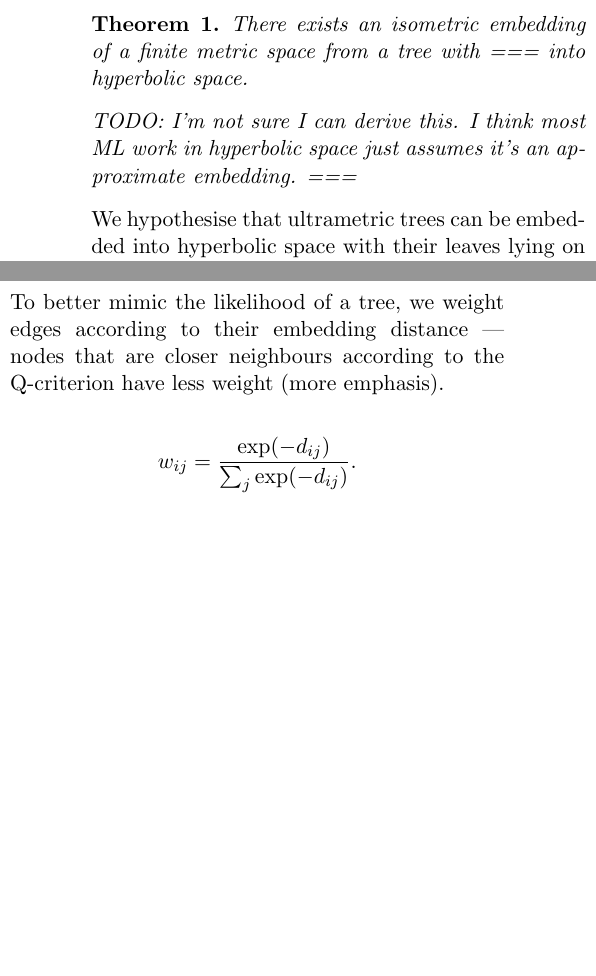
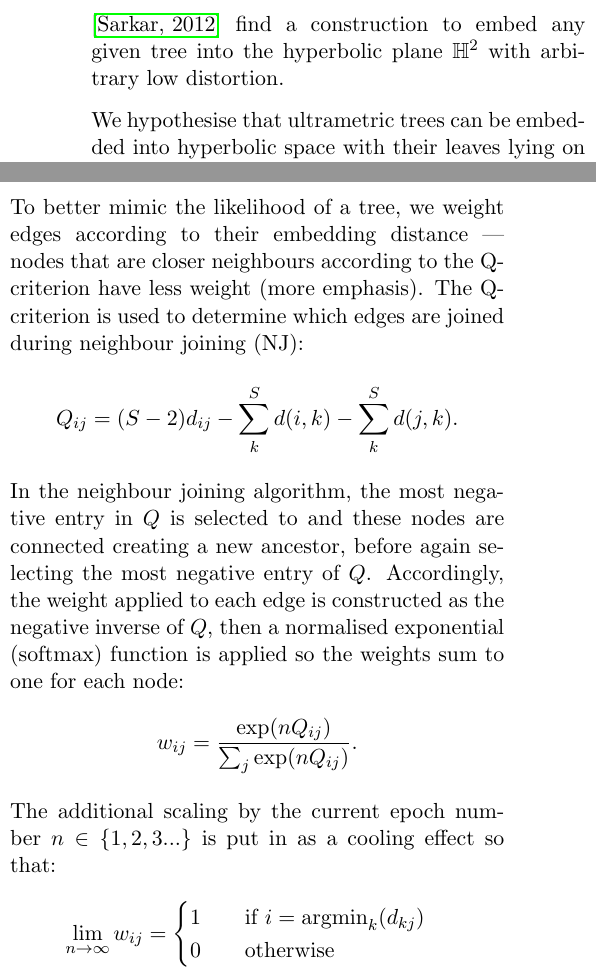
Before and after one commit to mattapow/dodonaphy, a LaTeX document (doc/notes.tex): two parts of the columns of pages 3 and 4 of 8, joined at a grey line, cut at the place of the change, the shorter picture padded with empty space. The pictures show the PDF file doc/notes.pdf that the author committed with the source.

Commit message:
Update notes

```diff
--- a/doc/notes.tex
+++ b/doc/notes.tex
@@ -138,12 +140,9 @@ Neighbour joining ===
 
 Recently, \cite{chami2020trees} ===
 
-\begin{theorem} \label{thm:accessible}
-    There exists an isometric embedding of a finite metric space from a tree with === into hyperbolic space.
+\cite{sarkar2012low} find a construction  to embed any given tree into the hyperbolic plane $\mathbb{H}^{2}$ with arbitrary low distortion.
 
-    TODO: I'm not sure I can derive this. I think most ML work in hyperbolic space just assumes it's an approximate embedding. ===
-    \end{theorem}
-    We hypothesise that ultrametric trees can be embedded into hyperbolic space with their leaves lying on a sphere.
+We hypothesise that ultrametric trees can be embedded into hyperbolic space with their leaves lying on a sphere.
 
 \section{MCMC}
 Since each set of node embeddings corresponds to a tree which has a well defined likelihood and prior probability, MCMC can proceed with the standard Metropolis-Hastings algorithm.
@@ -226,28 +225,17 @@ The prior probability $p(\textnormal{NJ}(d_{ij}))$ comes from forming a neighbou
 This definition does not requires a time reversible likelihood function, however we use a simple Jukes-Cantor model of evolution which gives $L(d_{ij})=L(d_{ji})$.
 
 To better mimic the likelihood of a tree, we weight edges according to their embedding distance --- nodes that are closer neighbours according to the Q-criterion have less weight (more emphasis).
-
+The Q-criterion is used to determine which edges are joined during neighbour joining (NJ):
 \be
-w_{ij} = \frac{\exp(-d_{ij})}{\sum_{j} \exp(-d_{ij})}.
+Q_{ij} = (S-2)d_{ij} - \sum_{k}^{S}d(i, k) - \sum_{k}^{S}d(j, k).
 \ee
-
-
-% Q-criterion, which is used to determine which edges are joined during neighbour joining (NJ):
-%\be
-%Q_{ij} = (S-2)d_{ij} - \sum_{k}^{S}d(i, k) - \sum_{k}^{S}d(j, k).
-%\ee
-%In the algorithm, the most negative entry in $Q$ is selected to and these nodes are connected creating a new ancestor, before again selecting the most negative entry of $Q$.
-%Accordingly, the weight applied to each edge is constructed as the negative inverse of $Q$, then a normalised exponential (softmax) function is applied so the weights sum to one for each node:
-%\be
-%w_{ij} = \frac{\exp(-1/Q_{ij})}{\sum_{j} \exp(-1/Q_{ij})}.
-%\ee
-%Nodes that are closer neighbours according to the Q-criterion have less weight (more emphasis).
-
-%The additional scaling by the current epoch number $n$ is put in as a cooling effect so that:
-%\be
-%\lim_{n\to\infty} w_{ij} =
-%\begin{cases}
-%1 \qquad if \min(Q_{ij})\\
-%0 \qquad otherwise
-%\end{cases}
-%\ee
+In the neighbour joining algorithm, the most negative entry in $Q$ is selected to and these nodes are connected creating a new ancestor, before again selecting the most negative entry of $Q$.
+Accordingly, the weight applied to each edge is constructed as the negative inverse of $Q$, then a normalised exponential (softmax) function is applied so the weights sum to one for each node:
+\be
+w_{ij} = \frac{\exp(n Q_{ij})}{\sum_{j} \exp(n Q_{ij})}.
+\ee
+The additional scaling by the current epoch number $n \in \{1,2,3...\}$ is put in as a cooling effect so that:
+\be
+\lim_{n\to\infty} w_{ij} =
+\begin{cases}
+1 \qquad \textnormal{if } i = \argmin_{k}(d_{kj}) \\
```
Also changed, not shown: doc/notes.pdf, doc/notes.tex (13 more changed lines).
